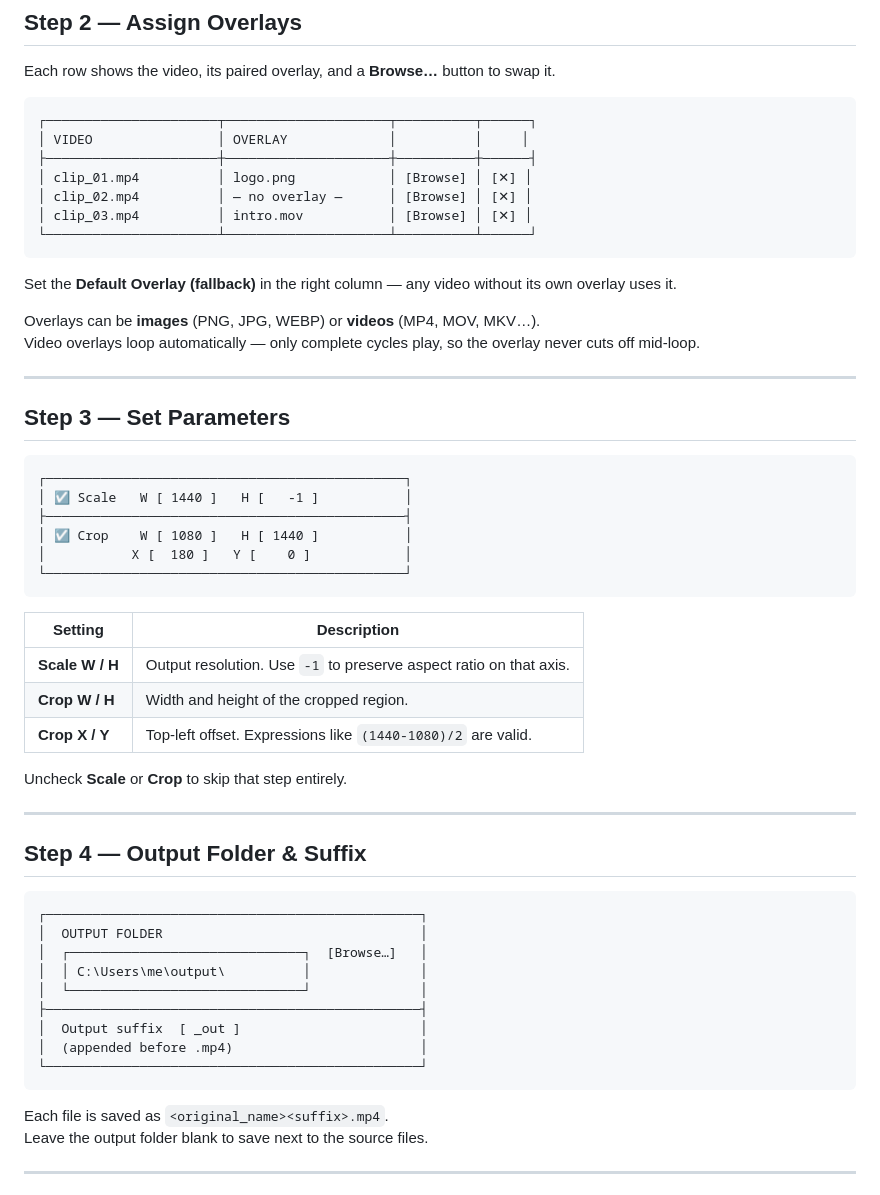
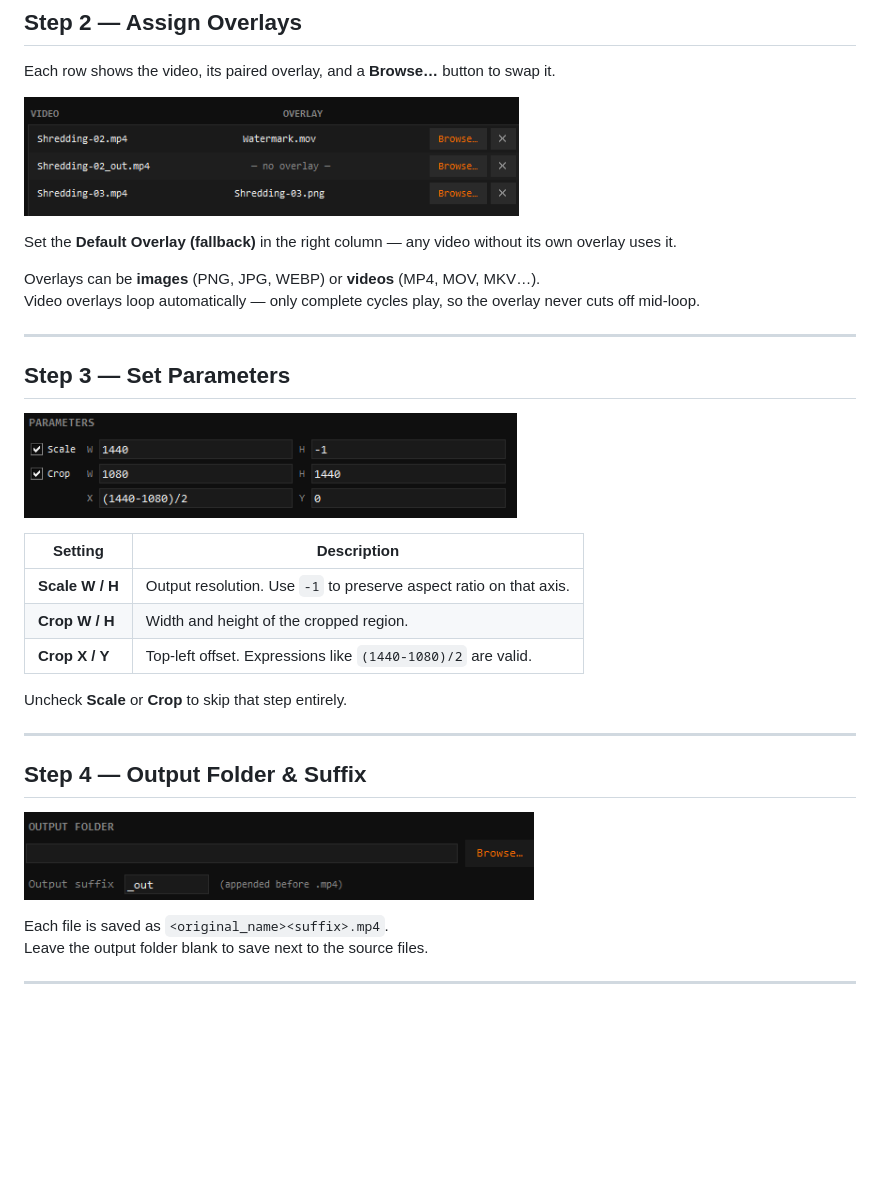
Before and after one commit to mia-gamedev/Bulk-Video-Overlay-Tool, a Markdown page: README.md, the part around one of its changes. Drawn GitHub-style; pictures changed too: screenshots/assignoverlay.png (added), screenshots/outputfolderandsuffix.png (added), screenshots/setparams.png (added); blank space fills up the shorter version.

Commit message:
add Pictures

````diff
--- a/README.md
+++ b/README.md
@@ -42,15 +42,7 @@ When adding a folder, any video that has a file with the **same name** is automa
 
 Each row shows the video, its paired overlay, and a **Browse…** button to swap it.
 
-```
-┌──────────────────────┬─────────────────────┬──────────┬──────┐
-│ VIDEO                │ OVERLAY             │          │     │
-├──────────────────────┼─────────────────────┼──────────┼──────┤
-│ clip_01.mp4          │ logo.png            │ [Browse] │ [✕] │
-│ clip_02.mp4          │ — no overlay —      │ [Browse] │ [✕] │
-│ clip_03.mp4          │ intro.mov           │ [Browse] │ [✕] │
-└──────────────────────┴─────────────────────┴──────────┴──────┘
-```
+![Assign overlays](screenshots/assignoverlay.png)
 
 Set the **Default Overlay (fallback)** in the right column — any video without its own overlay uses it.
 
@@ -61,14 +53,7 @@ Video overlays loop automatically — only complete cycles play, so the overlay
 
 ## Step 3 — Set Parameters
 
-```
-┌──────────────────────────────────────────────┐
-│ ☑ Scale   W [ 1440 ]   H [   -1 ]           │
-├──────────────────────────────────────────────┤
-│ ☑ Crop    W [ 1080 ]   H [ 1440 ]           │
-│           X [  180 ]   Y [    0 ]            │
-└──────────────────────────────────────────────┘
-```
+![Set parameters](screenshots/setparams.png)
 
 | Setting | Description |
 |---------|-------------|
@@ -82,17 +67,7 @@ Uncheck **Scale** or **Crop** to skip that step entirely.
 
 ## Step 4 — Output Folder & Suffix
 
-```
-┌────────────────────────────────────────────────┐
-│  OUTPUT FOLDER                                 │
-│  ┌──────────────────────────────┐  [Browse…]   │
-│  │ C:\Users\me\output\          │              │
-│  └──────────────────────────────┘              │
-├────────────────────────────────────────────────┤
-│  Output suffix  [ _out ]                       │
-│  (appended before .mp4)                        │
-└────────────────────────────────────────────────┘
-```
+![Output folder and suffix](screenshots/outputfolderandsuffix.png)
 
 Each file is saved as `<original_name><suffix>.mp4`.
 Leave the output folder blank to save next to the source files.
````
Also changed, not shown: other parts of README.md (+1 -1 lines).
